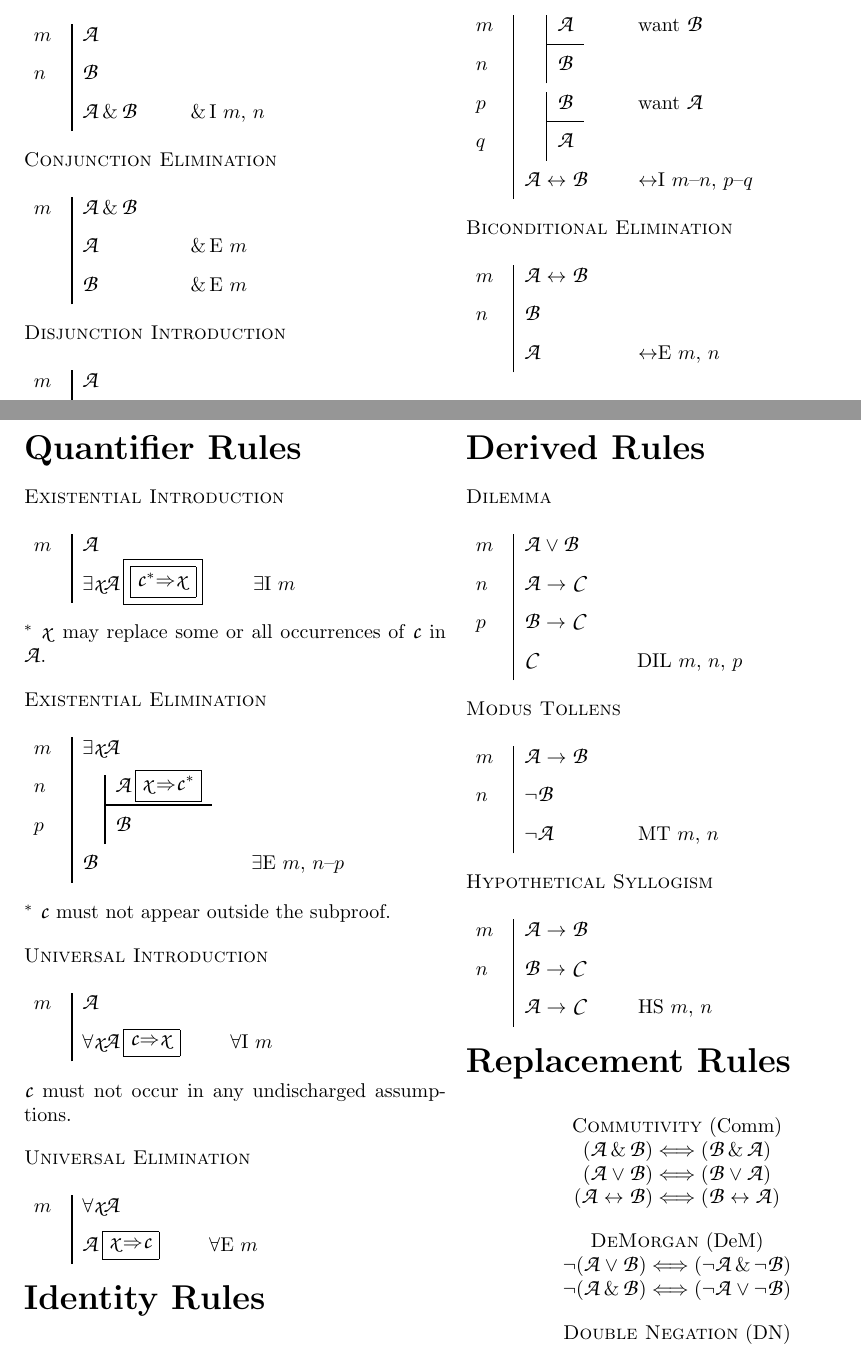
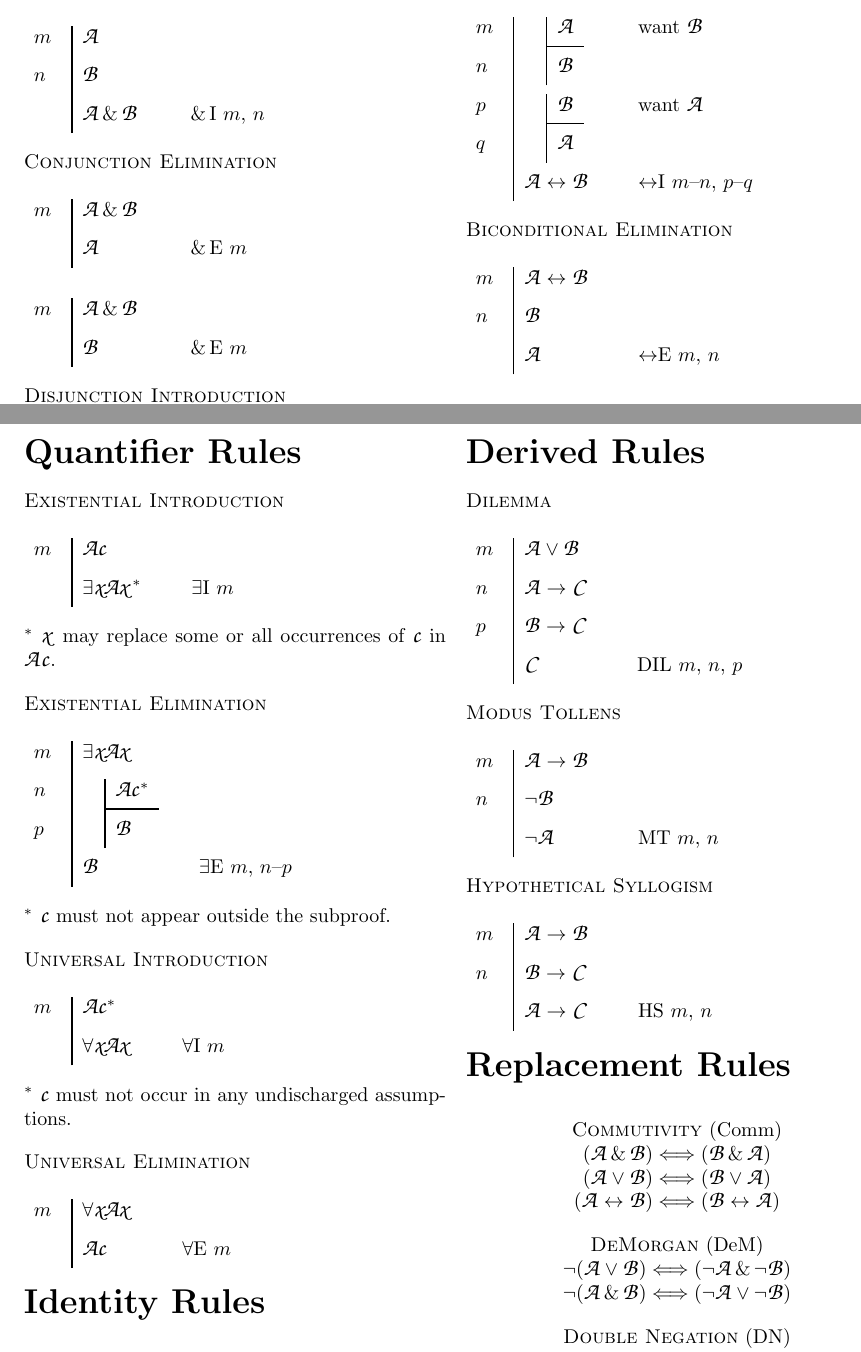
Before and after one commit to OpenLogicProject/forallx, a LaTeX thesis (forallx.tex, which reads forallx-app-quickreference.tex): two parts of pages 160 and 161 of 162, joined at a grey line, cut so that both start at the same text. Compiled offline with pdfLaTeX.

Commit message:
changes to proof reference

```diff
--- a/forallx-app-quickreference.tex
+++ b/forallx-app-quickreference.tex
@@ -208,5 +208,9 @@ Removing $F$ from the symbolizations above produces sentences that talk about th
 \begin{proof}
 	\have[m]{ab}{\script{A}\eand\script{B}}
 	\have[\ ]{a}{\script{A}} \ae{ab}
+\end{proof}
+
+\begin{proof}
+	\have[m]{ab}{\script{A}\eand\script{B}}
 	\have[\ ]{b}{\script{B}} \ae{ab}
 \end{proof}
@@ -321,20 +328,20 @@ Removing $F$ from the symbolizations above produces sentences that talk about th
 \textsc{Existential Introduction}
 
 \begin{proof}
-	\have[m]{a}{\script{A}}
-	\have[\ ]{c}{\exists \script{x}\script{A}\substitutesome{c^\ast}{x}} \Ei{a}
+	\have[m]{a}{\script{A}\script{c}}
+	\have[\ ]{c}{\exists \script{x}\script{A}\script{x}^\ast} \Ei{a}
 \end{proof}
 
-$^\ast$ \script{x} may replace some or all occurrences of \script{c} in \script{A}.
+$^\ast$ \script{x} may replace some or all occurrences of \script{c} in \script{A}\script{c}.
 
 
 
 \textsc{Existential Elimination}
 
 \begin{proof}
-	\have[m]{a}{\exists \script{x}\script{A}}
+	\have[m]{a}{\exists \script{x}\script{A}\script{x}}
 	\open
-		\hypo[n]{b}{\script{A}\substitute{x}{c^\ast}}
+		\hypo[n]{b}{\script{A}\script{c}^\ast}
 		\have[p]{c}{\script{B}}
 	\close
 	\have[\ ]{d}{\script{B}} \Ee{a,b-c}
@@ -345,18 +352,18 @@ $^\ast$ \script{c} must not appear outside the subproof.
 \textsc{Universal Introduction}
 
 \begin{proof}
-	\have[m]{a}{\script{A}}
-	\have[\ ]{c}{\forall \script{x}\script{A}\substitute{c}{x}} \Ai{a}
+	\have[m]{a}{\script{A}\script{c}^\ast}
+	\have[\ ]{c}{\forall \script{x}\script{A}\script{x}} \Ai{a}
 \end{proof}
 
-\script{c} must not occur in any undischarged assumptions.
+$^\ast$ \script{c} must not occur in any undischarged assumptions.
 
 
 \textsc{Universal Elimination}
 
 \begin{proof}
-	\have[m]{a}{\forall \script{x}\script{A}}
-	\have[\ ]{c}{\script{A}\substitute{x}{c}} \Ae{a}
+	\have[m]{a}{\forall \script{x}\script{A}\script{x}}
+	\have[\ ]{c}{\script{A}\script{c}} \Ae{a}
 \end{proof}
 
 
```
Also changed, not shown: forallx-app-quickreference.tex (5 more changed lines).
